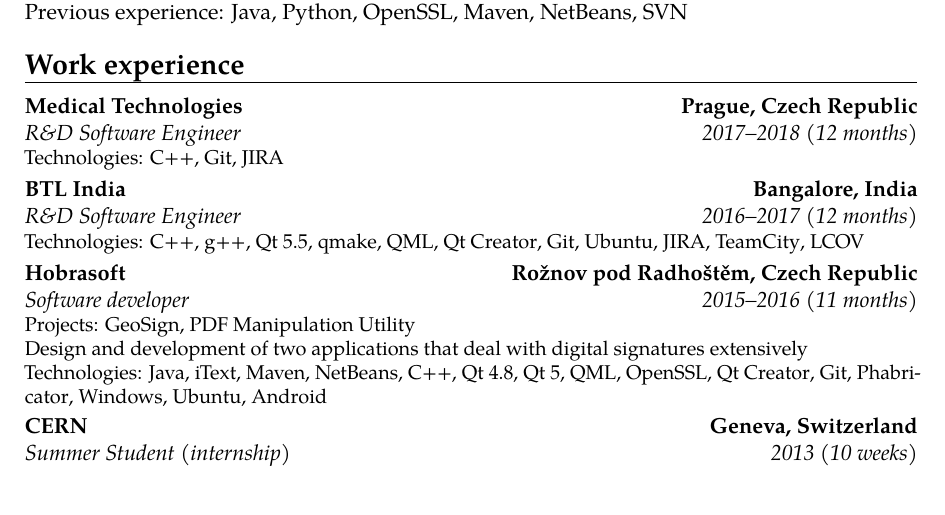
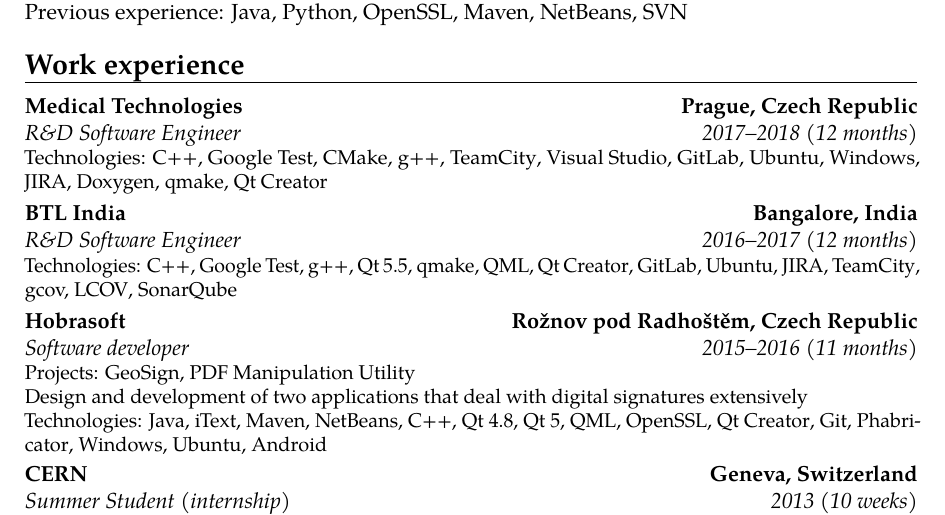
Before and after one commit to filipbartek/resume, a LaTeX CV (bartekfilip-resume-en.tex, which reads tex/experience/2016-btl.tex, tex/experience/2017-medictech.tex, tex/preamble.tex): part of page 1 of 2, cut so that both start at the same text. Compiled offline with pdfLaTeX.

Commit message:
Improve technology lists in BTL experiences

```diff
--- a/tex/experience/2016-btl.tex
+++ b/tex/experience/2016-btl.tex
@@ -4,5 +4,5 @@
 {\en{Bangalore}, \encs{India}{Indie}}
 {}
 {
-\encs{Technologies}{Technologie}: \cpp, \gxx, \qt{} 5.5, \qmake, \qml, \qtcreator, \git, \ubuntu, \jira, \teamcity, \lcov
+\encs{Technologies}{Technologie}: \cpp, \gtest, \gxx, \qt{} 5.5, \qmake, \qml, \qtcreator, GitLab, \ubuntu, \jira, \teamcity, gcov, \lcov, SonarQube
 }
--- a/tex/experience/2017-medictech.tex
+++ b/tex/experience/2017-medictech.tex
@@ -4,5 +4,5 @@
 {\encs{Prague, Czech Republic}{Praha}}
 {}
 {
-\encs{Technologies}{Technologie}: \cpp, \git, \jira
+\encs{Technologies}{Technologie}: \cpp, \gtest, \cmake, \gxx, \teamcity, \visualstudio, GitLab, \ubuntu, \windows, \jira, Doxygen, \qmake, \qtcreator
 }
--- a/tex/preamble.tex
+++ b/tex/preamble.tex
@@ -52,8 +52,12 @@
 % C++ related tools:
 \newcommand{\clangsa}{\href{http://clang-analyzer.llvm.org/}{\en{Clang Static Analyzer}}}
 \newcommand{\qt}{\href{http://www.qt.io/}{Qt}}
+\newcommand{\lcov}{\href{http://ltp.sourceforge.net/coverage/lcov.php}{LCOV}}
+\newcommand{\gtest}{\foreignlanguage{english}{Google Test}}
+
+% Build systems:
 \newcommand{\qmake}{\href{http://doc.qt.io/qt-5/qmake-manual.html}{\en{qmake}}}
-\newcommand{\lcov}{\href{http://ltp.sourceforge.net/coverage/lcov.php}{LCOV}}
+\newcommand{\cmake}{\href{https://cmake.org/}{CMake}}
 
 % Video game related:
 \newcommand{\udk}{\href{https://www.unrealengine.com/previous-versions}{\en{\acrlong{udk}}}}
```
